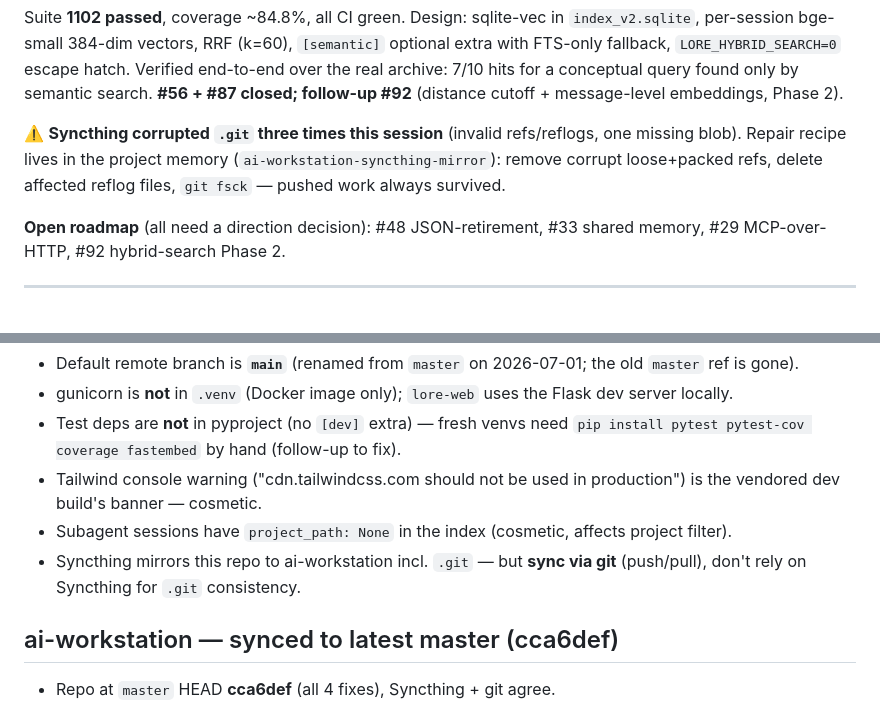
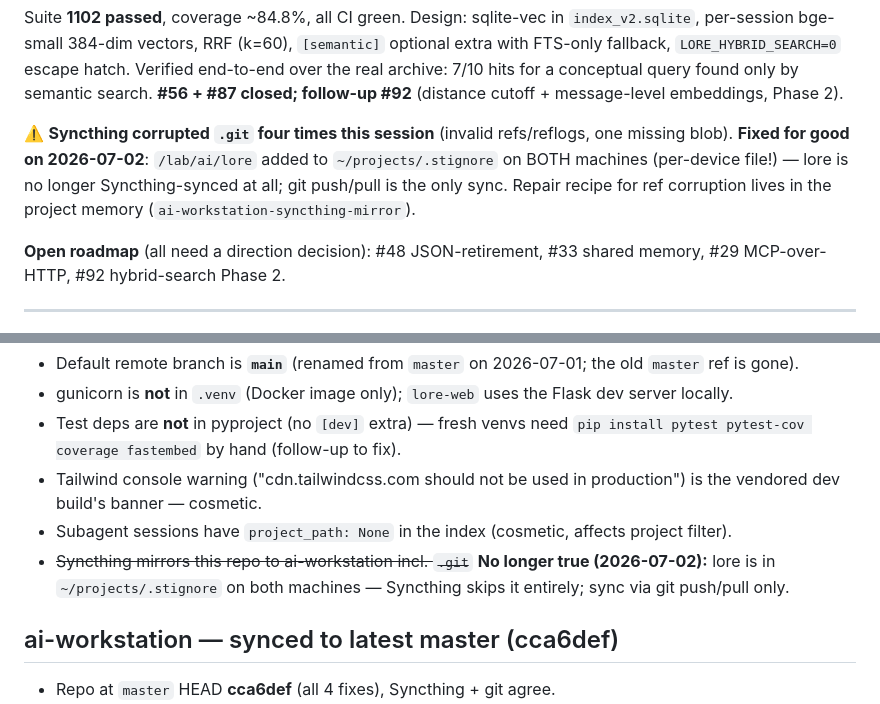
Before and after one commit to DnaMes/ai-history, a Markdown page: HANDOFF.md, 2 parts joined by grey strips. Rendered like a GitHub page.

Commit message:
docs(handoff): lore excluded from Syncthing (.stignore both machines)
After four .git corruptions in one session, /lab/ai/lore joined the 7 repos
already excluded in ~/projects/.stignore ('git owns these, NOT Syncthing').
Applied on fedora AND ai-workstation (.stignore is per-device). Sync is git
push/pull only now; VM verified pulling main cleanly.

Co-Authored-By: Claude Opus 4.8 (1M context) <noreply@anthropic.com>
Claude-Session: https://claude.ai/code/session_01PmPL42y2SJH4VisuhdnLsJ

```diff
--- a/HANDOFF.md
+++ b/HANDOFF.md
@@ -24,10 +24,11 @@ Verified end-to-end over the real archive: 7/10 hits for a conceptual query foun
 only by semantic search. **#56 + #87 closed; follow-up #92** (distance cutoff +
 message-level embeddings, Phase 2).
 
-⚠️ **Syncthing corrupted `.git` three times this session** (invalid refs/reflogs, one
-missing blob). Repair recipe lives in the project memory
-(`ai-workstation-syncthing-mirror`): remove corrupt loose+packed refs, delete affected
-reflog files, `git fsck` — pushed work always survived.
+⚠️ **Syncthing corrupted `.git` four times this session** (invalid refs/reflogs, one
+missing blob). **Fixed for good on 2026-07-02**: `/lab/ai/lore` added to
+`~/projects/.stignore` on BOTH machines (per-device file!) — lore is no longer
+Syncthing-synced at all; git push/pull is the only sync. Repair recipe for ref
+corruption lives in the project memory (`ai-workstation-syncthing-mirror`).
 
 **Open roadmap** (all need a direction decision): #48 JSON-retirement, #33 shared
 memory, #29 MCP-over-HTTP, #92 hybrid-search Phase 2.
@@ -138,7 +139,7 @@ for m in (claude,codex,opencode,cursor,gemini,antigravity,vscode,warp):
 - Test deps are **not** in pyproject (no `[dev]` extra) — fresh venvs need `pip install pytest pytest-cov coverage fastembed` by hand (follow-up to fix).
 - Tailwind console warning ("cdn.tailwindcss.com should not be used in production") is the vendored dev build's banner — cosmetic.
 - Subagent sessions have `project_path: None` in the index (cosmetic, affects project filter).
-- Syncthing mirrors this repo to ai-workstation incl. `.git` — but **sync via git** (push/pull), don't rely on Syncthing for `.git` consistency.
+- ~~Syncthing mirrors this repo to ai-workstation incl. `.git`~~ **No longer true (2026-07-02):** lore is in `~/projects/.stignore` on both machines — Syncthing skips it entirely; sync via git push/pull only.
 
 ## ai-workstation — synced to latest master (cca6def)
 
```
